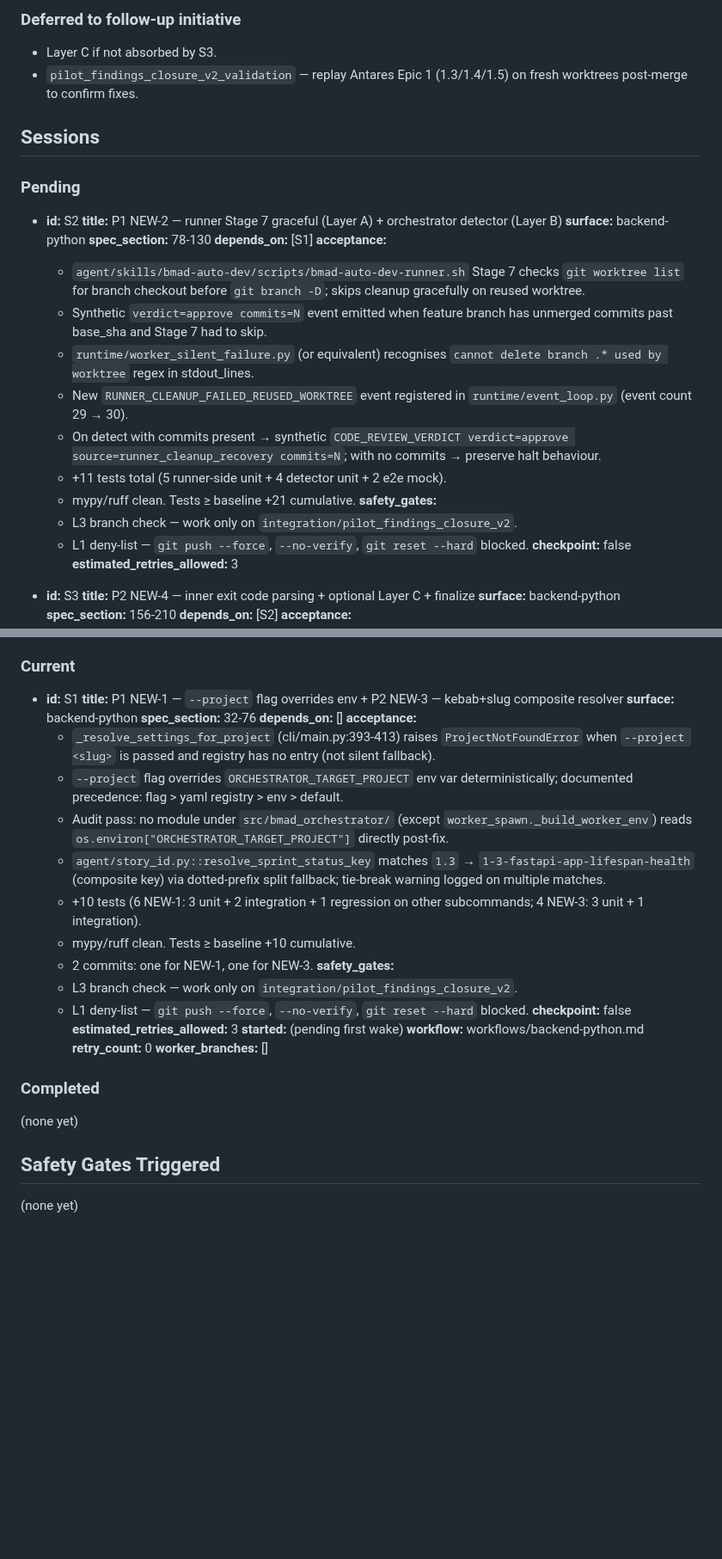
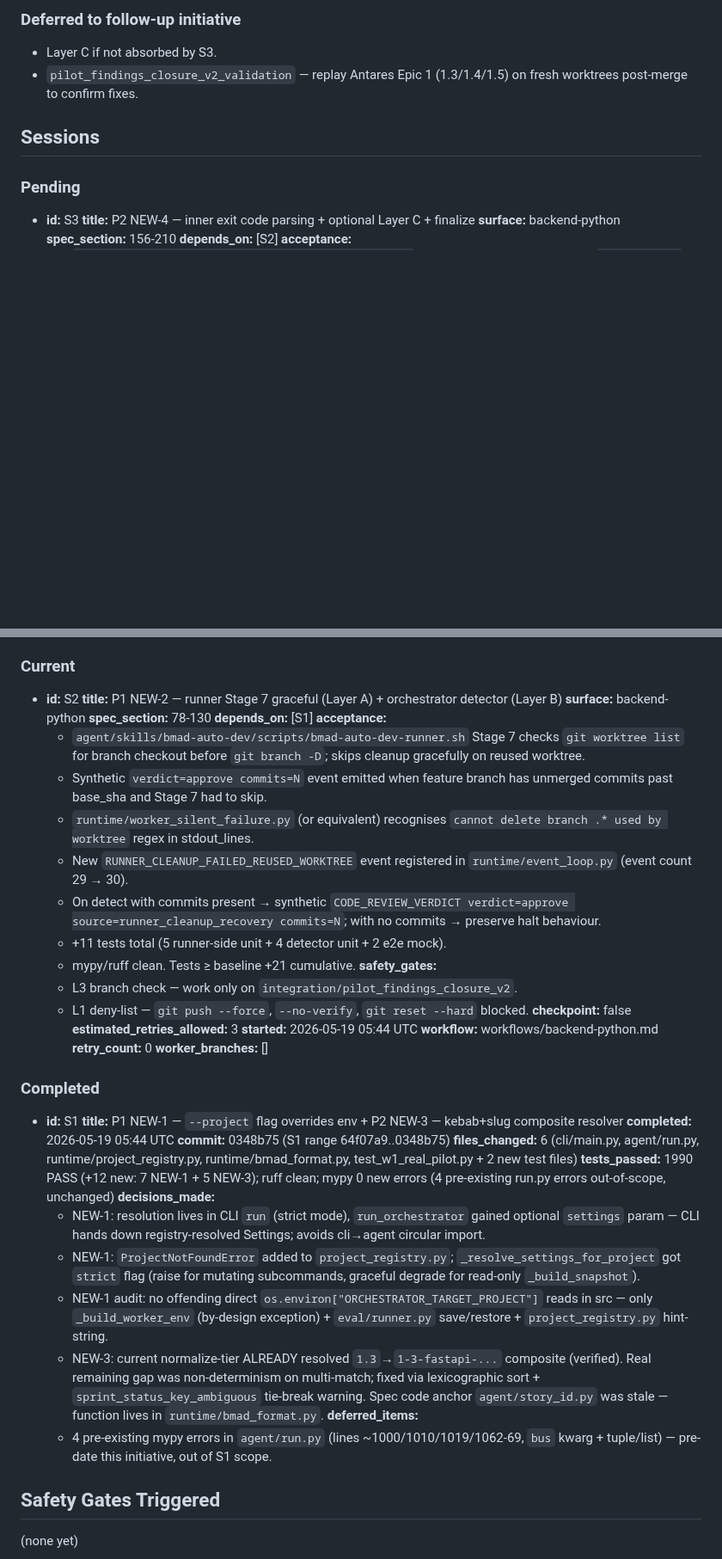
Before and after one commit to dandgam/overlay_script, a Markdown page: .claude/initiative-tracker-pilot_findings_closure_v2.md, 2 parts joined by grey strips. Shown at 86% size. Drawn GitHub-style; blank space fills up the shorter version.

Commit message:
tracker(pilot_findings_closure_v2): S1 completed + S2 promoted

```diff
--- a/.claude/initiative-tracker-pilot_findings_closure_v2.md
+++ b/.claude/initiative-tracker-pilot_findings_closure_v2.md
@@ -37,25 +37,6 @@
 ## Sessions
 
 ### Pending
-- **id:** S2
-  **title:** P1 NEW-2 — runner Stage 7 graceful (Layer A) + orchestrator detector (Layer B)
-  **surface:** backend-python
-  **spec_section:** 78-130
-  **depends_on:** [S1]
-  **acceptance:**
-    - `agent/skills/bmad-auto-dev/scripts/bmad-auto-dev-runner.sh` Stage 7 checks `git worktree list` for branch checkout before `git branch -D`; skips cleanup gracefully on reused worktree.
-    - Synthetic `verdict=approve commits=N` event emitted when feature branch has unmerged commits past base_sha and Stage 7 had to skip.
-    - `runtime/worker_silent_failure.py` (or equivalent) recognises `cannot delete branch .* used by worktree` regex in stdout_lines.
-    - New `RUNNER_CLEANUP_FAILED_REUSED_WORKTREE` event registered in `runtime/event_loop.py` (event count 29 → 30).
-    - On detect with commits present → synthetic `CODE_REVIEW_VERDICT verdict=approve source=runner_cleanup_recovery commits=N`; with no commits → preserve halt behaviour.
-    - +11 tests total (5 runner-side unit + 4 detector unit + 2 e2e mock).
-    - mypy/ruff clean. Tests ≥ baseline +21 cumulative.
-  **safety_gates:**
-    - L3 branch check — work only on `integration/pilot_findings_closure_v2`.
-    - L1 deny-list — `git push --force`, `--no-verify`, `git reset --hard` blocked.
-  **checkpoint:** false
-  **estimated_retries_allowed:** 3
-
 - **id:** S3
   **title:** P2 NEW-4 — inner exit code parsing + optional Layer C + finalize
   **surface:** backend-python
@@ -76,31 +57,43 @@
   **estimated_retries_allowed:** 3
 
 ### Current
-- **id:** S1
-  **title:** P1 NEW-1 — `--project` flag overrides env + P2 NEW-3 — kebab+slug composite resolver
+- **id:** S2
+  **title:** P1 NEW-2 — runner Stage 7 graceful (Layer A) + orchestrator detector (Layer B)
   **surface:** backend-python
-  **spec_section:** 32-76
-  **depends_on:** []
+  **spec_section:** 78-130
+  **depends_on:** [S1]
   **acceptance:**
-    - `_resolve_settings_for_project` (cli/main.py:393-413) raises `ProjectNotFoundError` when `--project <slug>` is passed and registry has no entry (not silent fallback).
-    - `--project` flag overrides `ORCHESTRATOR_TARGET_PROJECT` env var deterministically; documented precedence: flag > yaml registry > env > default.
-    - Audit pass: no module under `src/bmad_orchestrator/` (except `worker_spawn._build_worker_env`) reads `os.environ["ORCHESTRATOR_TARGET_PROJECT"]` directly post-fix.
-    - `agent/story_id.py::resolve_sprint_status_key` matches `1.3` → `1-3-fastapi-app-lifespan-health` (composite key) via dotted-prefix split fallback; tie-break warning logged on multiple matches.
-    - +10 tests (6 NEW-1: 3 unit + 2 integration + 1 regression on other subcommands; 4 NEW-3: 3 unit + 1 integration).
-    - mypy/ruff clean. Tests ≥ baseline +10 cumulative.
-    - 2 commits: one for NEW-1, one for NEW-3.
+    - `agent/skills/bmad-auto-dev/scripts/bmad-auto-dev-runner.sh` Stage 7 checks `git worktree list` for branch checkout before `git branch -D`; skips cleanup gracefully on reused worktree.
+    - Synthetic `verdict=approve commits=N` event emitted when feature branch has unmerged commits past base_sha and Stage 7 had to skip.
+    - `runtime/worker_silent_failure.py` (or equivalent) recognises `cannot delete branch .* used by worktree` regex in stdout_lines.
+    - New `RUNNER_CLEANUP_FAILED_REUSED_WORKTREE` event registered in `runtime/event_loop.py` (event count 29 → 30).
+    - On detect with commits present → synthetic `CODE_REVIEW_VERDICT verdict=approve source=runner_cleanup_recovery commits=N`; with no commits → preserve halt behaviour.
+    - +11 tests total (5 runner-side unit + 4 detector unit + 2 e2e mock).
+    - mypy/ruff clean. Tests ≥ baseline +21 cumulative.
   **safety_gates:**
     - L3 branch check — work only on `integration/pilot_findings_closure_v2`.
     - L1 deny-list — `git push --force`, `--no-verify`, `git reset --hard` blocked.
   **checkpoint:** false
   **estimated_retries_allowed:** 3
-  **started:** (pending first wake)
+  **started:** 2026-05-19 05:44 UTC
   **workflow:** workflows/backend-python.md
   **retry_count:** 0
   **worker_branches:** []
 
 ### Completed
-(none yet)
+- **id:** S1
+  **title:** P1 NEW-1 — `--project` flag overrides env + P2 NEW-3 — kebab+slug composite resolver
+  **completed:** 2026-05-19 05:44 UTC
+  **commit:** 0348b75 (S1 range 64f07a9..0348b75)
+  **files_changed:** 6 (cli/main.py, agent/run.py, runtime/project_registry.py, runtime/bmad_format.py, test_w1_real_pilot.py + 2 new test files)
+  **tests_passed:** 1990 PASS (+12 new: 7 NEW-1 + 5 NEW-3); ruff clean; mypy 0 new errors (4 pre-existing run.py errors out-of-scope, unchanged)
+  **decisions_made:**
+    - NEW-1: resolution lives in CLI `run` (strict mode), `run_orchestrator` gained optional `settings` param — CLI hands down registry-resolved Settings; avoids cli→agent circular import.
+    - NEW-1: `ProjectNotFoundError` added to `project_registry.py`; `_resolve_settings_for_project` got `strict` flag (raise for mutating subcommands, graceful degrade for read-only `_build_snapshot`).
+    - NEW-1 audit: no offending direct `os.environ["ORCHESTRATOR_TARGET_PROJECT"]` reads in src — only `_build_worker_env` (by-design exception) + `eval/runner.py` save/restore + `project_registry.py` hint-string.
+    - NEW-3: current normalize-tier ALREADY resolved `1.3`→`1-3-fastapi-...` composite (verified). Real remaining gap was non-determinism on multi-match; fixed via lexicographic sort + `sprint_status_key_ambiguous` tie-break warning. Spec code anchor `agent/story_id.py` was stale — function lives in `runtime/bmad_format.py`.
+  **deferred_items:**
+    - 4 pre-existing mypy errors in `agent/run.py` (lines ~1000/1010/1019/1062-69, `bus` kwarg + tuple/list) — pre-date this initiative, out of S1 scope.
 
 ## Safety Gates Triggered
 (none yet)
```
Also changed, not shown: other parts of .claude/initiative-tracker-pilot_findings_closure_v2.md (+8 -0 lines).
